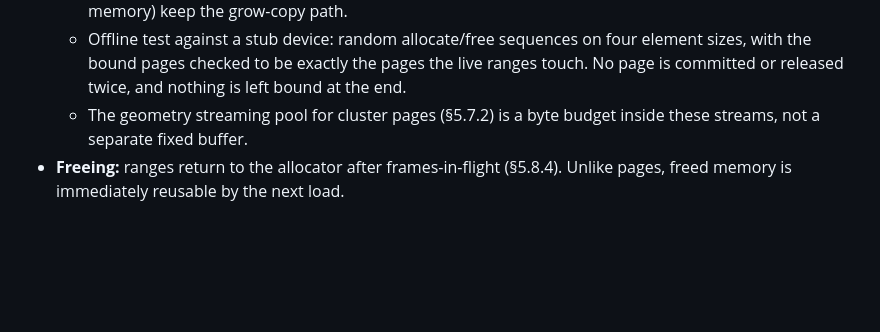
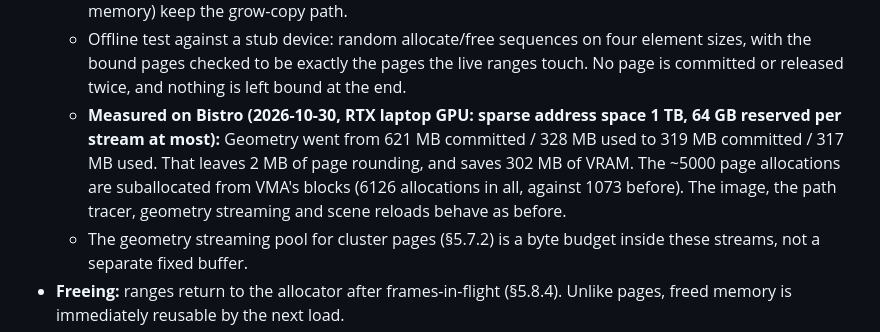
Before and after one commit to VanKalanchoe/Noxiouse, a Markdown page: docs/Engine_Architecture_Plan_2026.md, the part around the change. Rendered like a GitHub page; blank space fills up the shorter version.

Commit message:
Docs: sparse geometry streams measured on Bistro
Co-Authored-By: Claude Opus 5.5 <noreply@anthropic.com>
Claude-Session: https://claude.ai/code/session_0181jWkywBufBQKWz24RvMhi

```diff
--- a/docs/Engine_Architecture_Plan_2026.md
+++ b/docs/Engine_Architecture_Plan_2026.md
@@ -1020,6 +1020,10 @@ cheap allocation (a range, not a Vulkan call). Separate objects remain correct w
   - Devices without `sparseBinding` + `sparseResidencyBuffer` (or without a queue that binds sparse memory) keep the grow-copy path.
   - Offline test against a stub device: random allocate/free sequences on four element sizes, with the bound pages checked to be
     exactly the pages the live ranges touch. No page is committed or released twice, and nothing is left bound at the end.
+  - **Measured on Bistro (2026-10-30, RTX laptop GPU: sparse address space 1 TB, 64 GB reserved per stream at most):** Geometry
+    went from 621 MB committed / 328 MB used to 319 MB committed / 317 MB used. That leaves 2 MB of page rounding, and saves
+    302 MB of VRAM. The ~5000 page allocations are suballocated from VMA's blocks (6126 allocations in all, against 1073 before).
+    The image, the path tracer, geometry streaming and scene reloads behave as before.
   - The geometry streaming pool for cluster pages (§5.7.2) is a byte budget inside these streams, not a separate fixed buffer.
 - **Freeing:** ranges return to the allocator after frames-in-flight (§5.8.4). Unlike pages, freed
   memory is immediately reusable by the next load.
```
Also changed, not shown: docs/Backlog_2026.md (+1 -1 lines).
